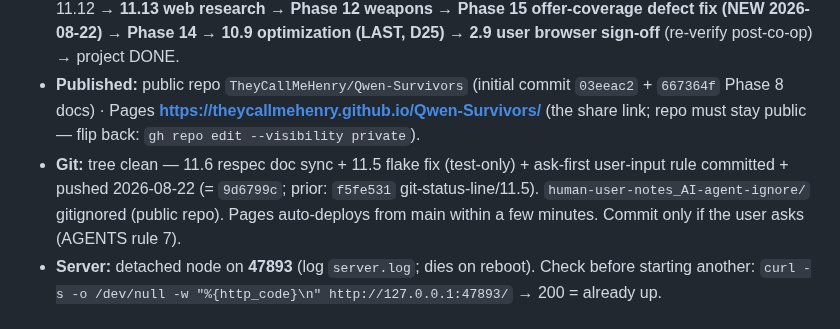
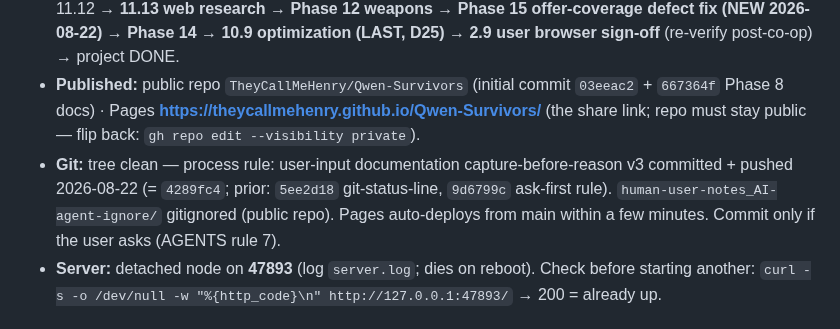
Before and after one commit to TheyCallMeHenry/Qwen-Survivors, a Markdown page: docs/PROGRESS.md, the part around the change. GitHub-like rendering.

Commit message:
docs: git status line - process rule user-input documentation capture-before-reason v3 committed (4289fc4), tree clean

```diff
--- a/docs/PROGRESS.md
+++ b/docs/PROGRESS.md
@@ -9,7 +9,7 @@
 - **Gates (all three green before any tick):** `node tools/check.mjs` **33/33** · `node tools/test-logic.mjs` **384/384** · `node tools/test-boot.mjs` **`PASS boot-sim` (runs=4 + 11.1/11.2 E2E + 11.3 scaling + 11.4 leash + 11.5 exclusivity)**.
 - **Overall:** Phases 0–9 done (published) + 10.1–10.8 + 13.1–13.13 done (Phase 13 COMPLETE) + **11.1–11.5 done**; next **11.6 characters (RESPEC'd 2026-08-22, 11.6.1 answers in — ONLY O left: per-char stat values; D56–D62)** + **11.6b synergy/starting-weapon exclusivity closure (D29 respec)** → 11.7–11.12 → **11.13 web research** → **Phase 12 weapons** → **Phase 15 offer-coverage defect fix (NEW 2026-08-22)** → **Phase 14** → **10.9 optimization (LAST, D25)** → **2.9 user browser sign-off** (re-verify post-co-op) → project DONE.
 - **Published:** public repo `TheyCallMeHenry/Qwen-Survivors` (initial commit `03eeac2` + `667364f` Phase 8 docs) · Pages **https://theycallmehenry.github.io/Qwen-Survivors/** (the share link; repo must stay public — flip back: `gh repo edit --visibility private`).
-- **Git:** tree clean — 11.6 respec doc sync + 11.5 flake fix (test-only) + ask-first user-input rule committed + pushed 2026-08-22 (= `9d6799c`; prior: `f5fe531` git-status-line/11.5). `human-user-notes_AI-agent-ignore/` gitignored (public repo). Pages auto-deploys from main within a few minutes. Commit only if the user asks (AGENTS rule 7).
+- **Git:** tree clean — process rule: user-input documentation capture-before-reason v3 committed + pushed 2026-08-22 (= `4289fc4`; prior: `5ee2d18` git-status-line, `9d6799c` ask-first rule). `human-user-notes_AI-agent-ignore/` gitignored (public repo). Pages auto-deploys from main within a few minutes. Commit only if the user asks (AGENTS rule 7).
 - **Server:** detached node on **47893** (log `server.log`; dies on reboot). Check before starting another: `curl -s -o /dev/null -w "%{http_code}\n" http://127.0.0.1:47893/` → 200 = already up.
 
 ## Master Checklist
```
